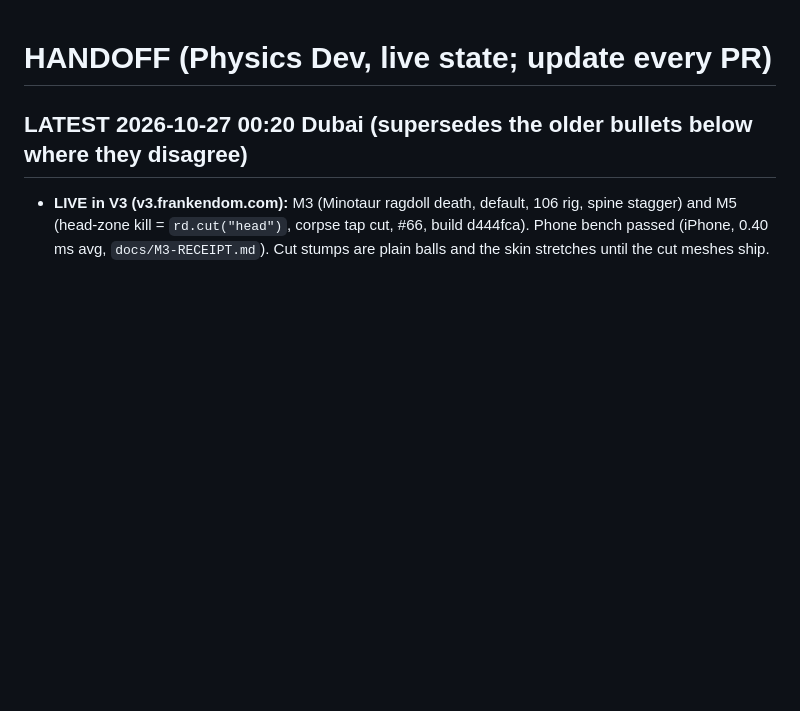
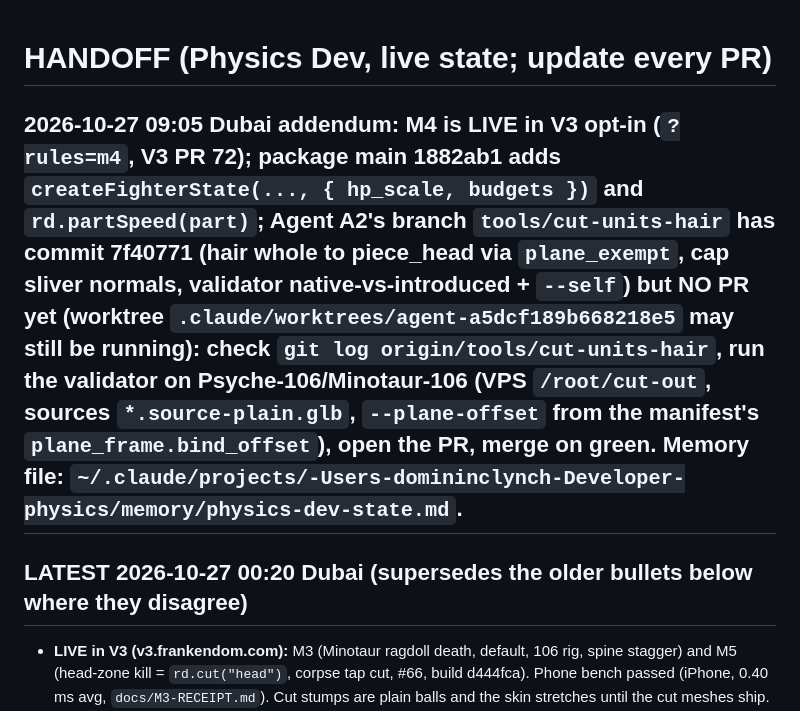
Before and after one commit to DomLynch/physics, a Markdown page: docs/BRIEF.md, the part around the change. Rendered like a GitHub page; blank space fills up the shorter version.

Commit message:
HANDOFF addendum 2026-10-27 09:05
Co-Authored-By: Claude Sonnet 5.5 <noreply@anthropic.com>

```diff
--- a/docs/BRIEF.md
+++ b/docs/BRIEF.md
@@ -1,4 +1,5 @@
 # HANDOFF (Physics Dev, live state; update every PR)
+## 2026-10-27 09:05 Dubai addendum: M4 is LIVE in V3 opt-in (`?rules=m4`, V3 PR 72); package main 1882ab1 adds `createFighterState(..., { hp_scale, budgets })` and `rd.partSpeed(part)`; Agent A2's branch `tools/cut-units-hair` has commit 7f40771 (hair whole to piece_head via `plane_exempt`, cap sliver normals, validator native-vs-introduced + `--self`) but NO PR yet (worktree `.claude/worktrees/agent-a5dcf189b668218e5` may still be running): check `git log origin/tools/cut-units-hair`, run the validator on Psyche-106/Minotaur-106 (VPS `/root/cut-out`, sources `*.source-plain.glb`, `--plane-offset` from the manifest's `plane_frame.bind_offset`), open the PR, merge on green. Memory file: `~/.claude/projects/-Users-domininclynch-Developer-physics/memory/physics-dev-state.md`.
 ## LATEST 2026-10-27 00:20 Dubai (supersedes the older bullets below where they disagree)
 - **LIVE in V3 (v3.frankendom.com):** M3 (Minotaur ragdoll death, default, 106 rig, spine stagger) and M5 (head-zone kill = `rd.cut("head")`, corpse tap cut, #66, build d444fca). Phone bench passed (iPhone, 0.40 ms avg, `docs/M3-RECEIPT.md`). Cut stumps are plain balls and the skin stretches until the cut meshes ship.
 - **MERGED on main, not yet in V3:** M4 evaluator + calibration (`src/rules-eval.mjs`, pin 5e144b3+; V3 wiring in progress `fx/rules-m4`, scripted cut trigger removed in that PR), `three-rig` cut bones + `rd.awake` (4c708f7), hinge plane solve + elbow sign fix (a382384), cut tool `tools/cut-units.mjs` (PR 29), validator `tools/cut-validate.mjs` (PR 28), runtime `src/three-cuts.mjs` + proof `proof/m6` (PR 26), contract `docs/CUT-CONTRACT.md`.
```
